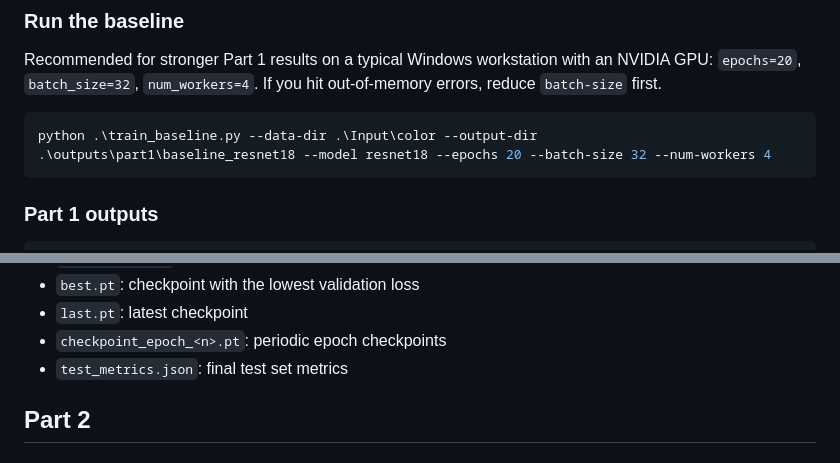
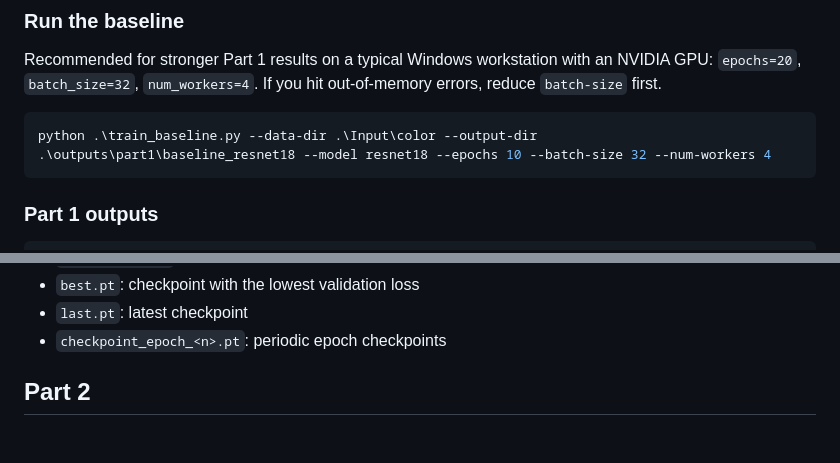
Before and after one commit to Winter-ssolstice/COMP6341_Project, a Markdown page: README.md, 2 parts joined by grey strips. Drawn GitHub-style.

````diff
--- a/README.md
+++ b/README.md
@@ -75,7 +106,7 @@ Recommended for stronger Part 1 results on a typical Windows workstation with an
 If you hit out-of-memory errors, reduce `batch-size` first.
 
 ```powershell
-python .\train_baseline.py --data-dir .\Input\color --output-dir .\outputs\part1\baseline_resnet18 --model resnet18 --epochs 20 --batch-size 32 --num-workers 4
+python .\train_baseline.py --data-dir .\Input\color --output-dir .\outputs\part1\baseline_resnet18 --model resnet18 --epochs 10 --batch-size 32 --num-workers 4
 ```
 
 ### Part 1 outputs
@@ -95,7 +126,6 @@ Each Part 1 run writes:
 - `best.pt`: checkpoint with the lowest validation loss
 - `last.pt`: latest checkpoint
 - `checkpoint_epoch_<n>.pt`: periodic epoch checkpoints
-- `test_metrics.json`: final test set metrics
 
 ## Part 2
 
````
Also changed, not shown: other parts of README.md (+35 -4 lines).
